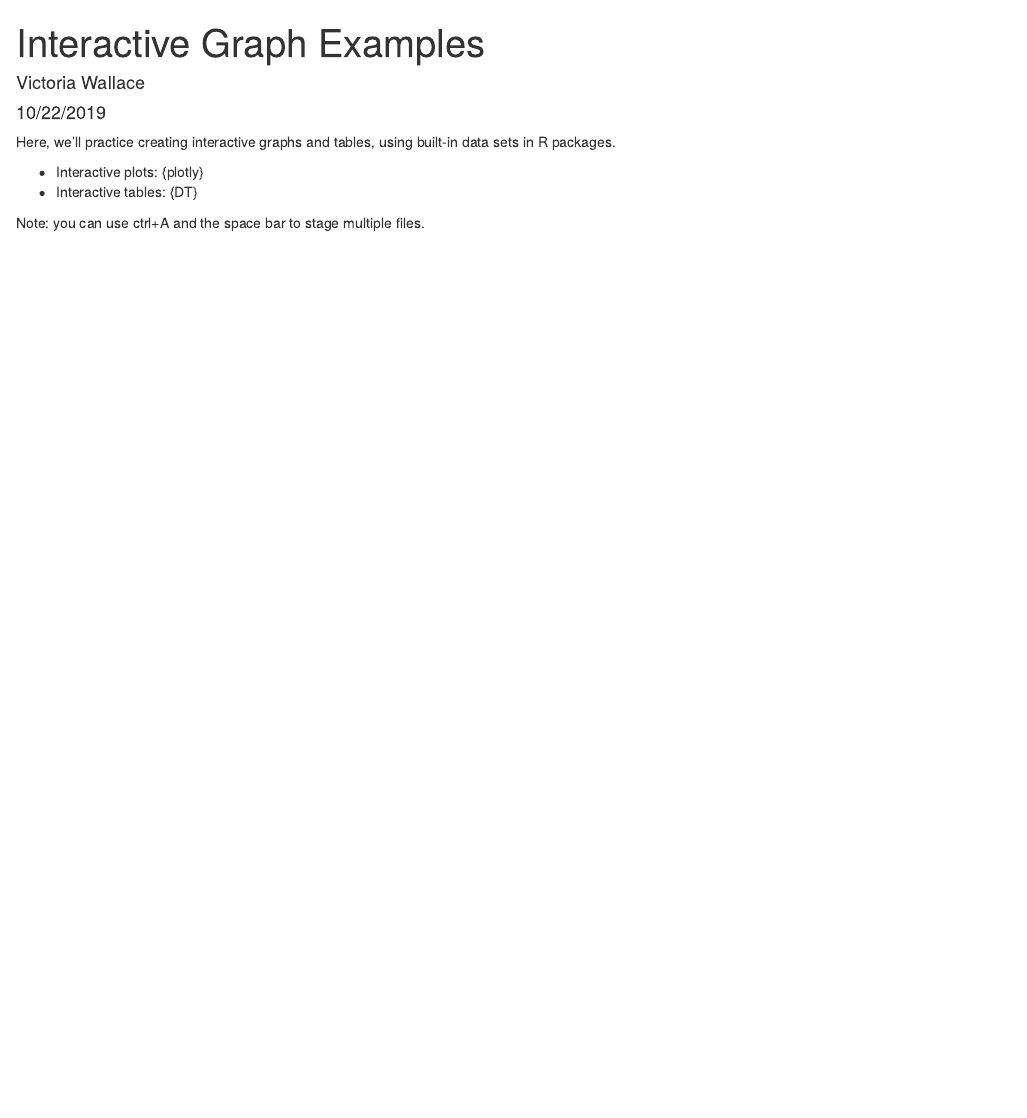
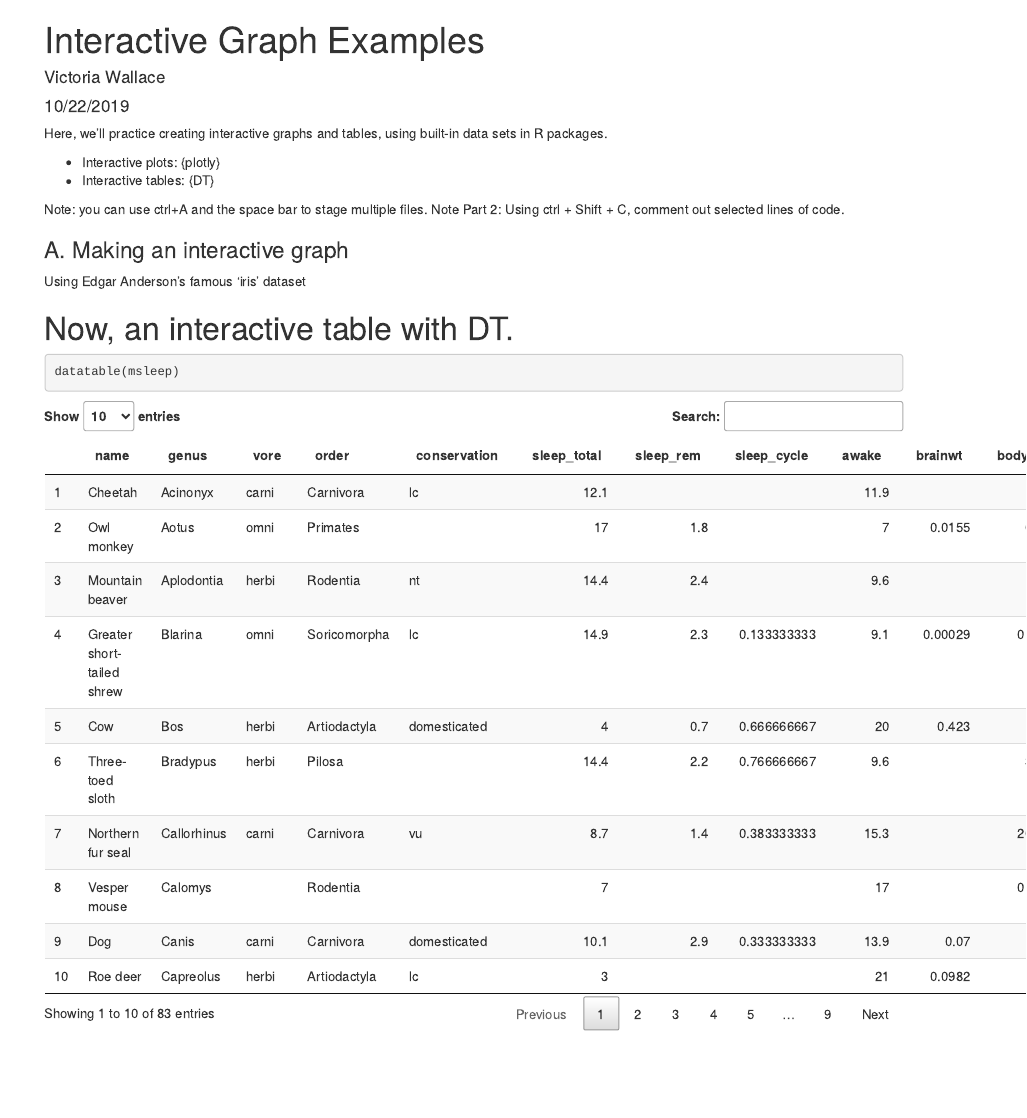
Before and after one commit to victoria-wal/esm-206-lab4-part2-vw, an R Markdown document (lab4_interactive_examples.Rmd): the page in a window 1100 px wide, from its top. Rendered offline with R 4.5, knitr and Pandoc, with nearby package versions.

Commit message:
added interactive msleep table

````diff
--- a/lab4_interactive_examples.Rmd
+++ b/lab4_interactive_examples.Rmd
@@ -15,3 +15,17 @@ Here, we'll practice creating interactive graphs and tables, using built-in data
 - Interactive tables: {DT}
 
 Note: you can use ctrl+A and the space bar to stage multiple files.
+Note Part 2: Using ctrl + Shift + C, comment out selected lines of code.
+
+```{r, include = FALSE}
+# Attach packages
+library(tidyverse)
+library(plotly)
+library(DT)
+```
+
+### A. Making an interactive graph
+
+Using Edgar Anderson's famous 'iris' dataset
+
+```{r, echo = FALSE, eval = FALSE}
@@ -17,0 +46,5 @@ Note: you can use ctrl+A and the space bar to stage multiple files.
+# Now, an interactive table with DT.
+
+```{r}
+datatable(msleep)
+```
````
Also changed, not shown: lab4_interactive_examples.html, lab4_interactive_examples.Rmd (14 more changed lines).
